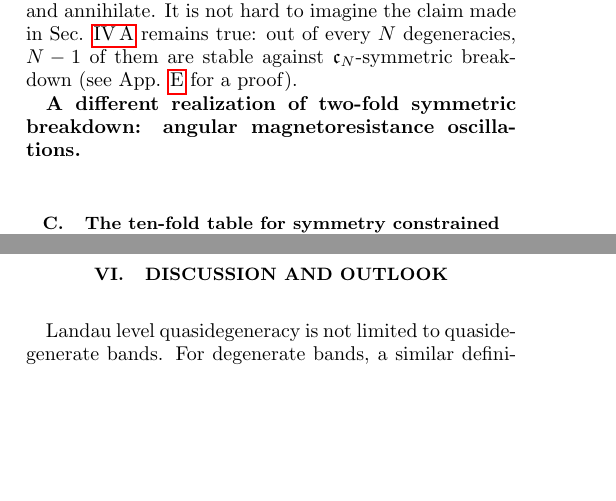
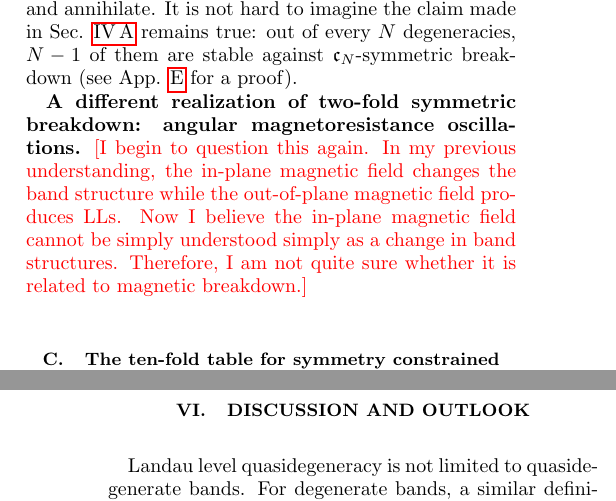
Before and after one commit to atbug/QuasiDegen, a LaTeX paper (paper.tex): two parts of the columns of pages 10 and 12 of 21 before the commit and two parts of the columns of pages 10 and 13 of 21 after it, joined at a grey line, cut so that both start at the same text, the shorter picture padded with empty space. Compiled offline with pdfLaTeX.

Commit message:
progress

```diff
--- a/paper.tex
+++ b/paper.tex
@@ -502,6 +502,7 @@ An analogous model with $\mathfrak{c}_3$-related II-Dirac points  is illustrated
 
 
 \textbf{A different realization of two-fold symmetric breakdown: angular magnetoresistance oscillations.}
+\red{[I begin to question this again. In my previous understanding, the in-plane magnetic field changes the band structure while the out-of-plane magnetic field produces LLs. Now I believe the in-plane magnetic field cannot be simply understood simply as a change in band structures. Therefore, I am not quite sure whether it is related to magnetic breakdown.]}
 
 \subsection{The ten-fold table for symmetry constrained codimensions}\la{sec:tenfold}
 
```
